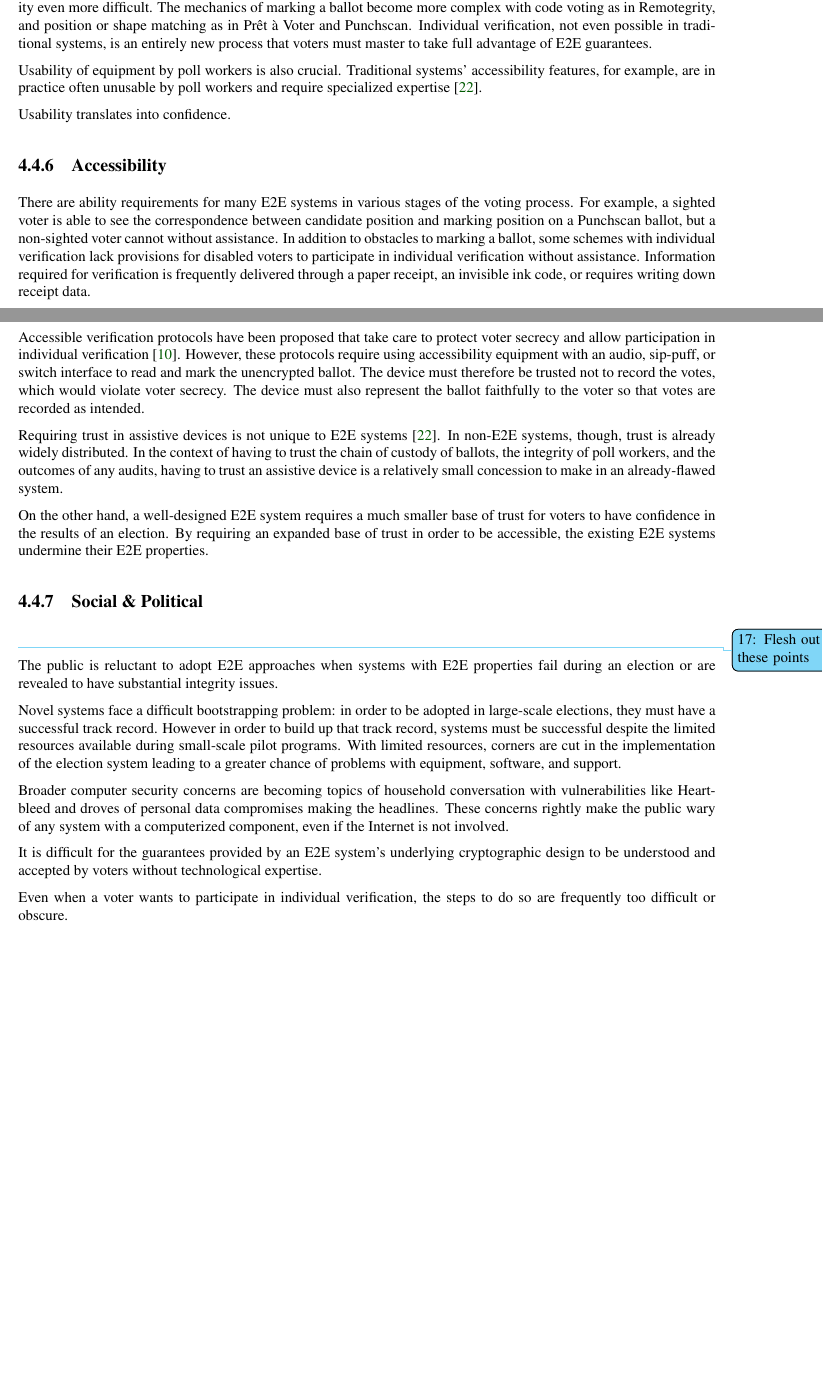
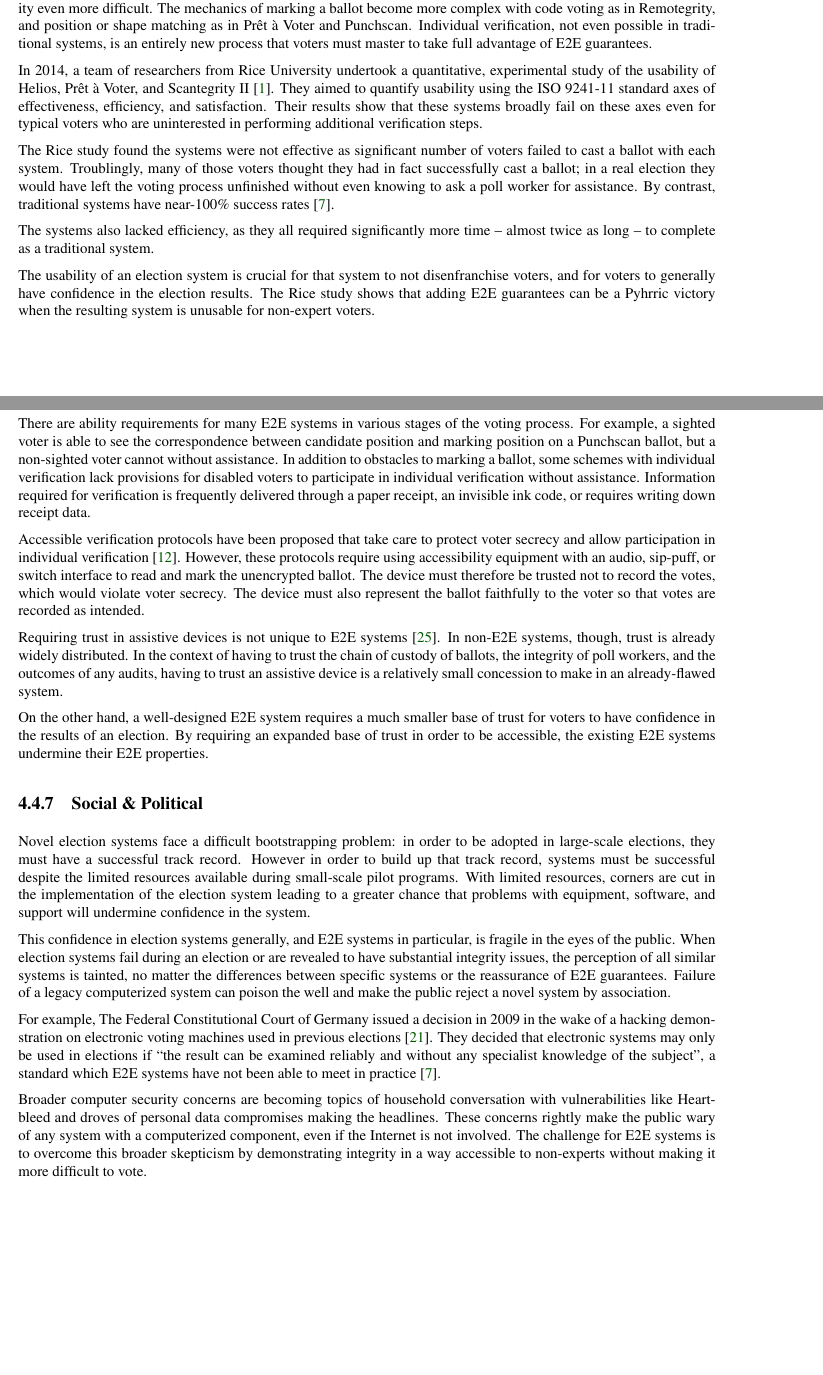
Before and after one commit to GaloisInc/e2eviv, a LaTeX thesis (report/report.tex, which reads report/bibliography.bib, report/e2e_viv_explained.tex): two parts of pages 29 and 30 of 78, joined at a grey line, cut so that both start at the same text, the shorter picture padded with empty space. The pictures show the PDF file report/report.pdf that the author committed with the source.

Commit message:
usability and politics

```diff
--- a/report/bibliography.bib
+++ b/report/bibliography.bib
@@ -433 +438,2 @@ ISSN={1556-6013},
+  year={2014}
 }
@@ -433,0 +448,6 @@ ISSN={1556-6013},
+@misc{germany2009decision,
+  title={Docket Nos. 2 BvC 3/07 \& 2 BvC 4/07},
+  author={Federal Constitutional Court of Germany},
+  howpublished={\url{https://www.bundesverfassungsgericht.de/SharedDocs/Entscheidungen/EN/2009/03/cs20090303_2bvc000307en.html}},
+  year={2009}
+}}
--- a/report/e2e_viv_explained.tex
+++ b/report/e2e_viv_explained.tex
@@ -718,8 +718,6 @@ system might be compromised with a man-in-the-middle attack.
 
 \subsection{Usability}
 
-\todoacf{Flesh out these points}
-
 Traditional election systems struggle with usability. Verifiable
 systems add more steps and complexity, making usability even more
 difficult. The mechanics of marking a ballot become more complex with
@@ -728,12 +726,31 @@ Prêt à Voter and Punchscan. Individual verification, not even possible
 in traditional systems, is an entirely new process that voters must
 master to take full advantage of E2E guarantees.
 
-Usability of equipment by poll workers is also crucial. Traditional
-systems' accessibility features, for example, are in practice often
-unusable by poll workers and require specialized
-expertise~\cite{runyan2007improving}.
+In 2014, a team of researchers from Rice University undertook a
+quantitative, experimental study of the usability of Helios, Prêt à
+Voter, and Scantegrity II~\cite{acemyan2014usability}. They aimed to
+quantify usability using the ISO 9241-11 standard axes of
+effectiveness, efficiency, and satisfaction. Their results show that
+these systems broadly fail on these axes even for typical voters who
+are uninterested in performing additional verification steps.
 
-Usability translates into confidence.
+The Rice study found the systems were not effective as significant
+number of voters failed to cast a ballot with each
+system. Troublingly, many of those voters thought they had in fact
+successfully cast a ballot; in a real election they would have left
+the voting process unfinished without even knowing to ask a poll
+worker for assistance. By contrast, traditional systems have
+near-100\% success rates~\cite{byrne2007usability}.
+
+The systems also lacked efficiency, as they all required significantly
+more time -- almost twice as long -- to complete as a traditional
+system.
+
+The usability of an election system is crucial for that system to not
+disenfranchise voters, and for voters to generally have confidence in
+the election results. The Rice study shows that adding E2E guarantees
+can be a Pyhrric victory when the resulting system is unusable for
+non-expert voters.
 
 \subsection{Accessibility}
 
@@ -771,4 +788,4 @@ accessible, the existing E2E systems undermine their E2E properties.
 
 \subsection{Social \& Political}
 
-\todoacf{Flesh out these points}
+Novel election systems face a difficult bootstrapping problem: in
@@ -775,29 +795,31 @@ accessible, the existing E2E systems undermine their E2E properties.
+available during small-scale pilot programs. With limited resources,
+corners are cut in the implementation of the election system leading
+to a greater chance that problems with equipment, software, and
+support will undermine confidence in the system.
 
-The public is reluctant to adopt E2E approaches when systems with
-E2E properties fail during an election or are revealed to have
-substantial integrity issues.
+This confidence in election systems generally, and E2E systems in
+particular, is fragile in the eyes of the public. When election
+systems fail during an election or are revealed to have substantial
+integrity issues, the perception of all similar systems is tainted, no
+matter the differences between specific systems or the reassurance of
+E2E guarantees. Failure of a legacy computerized system can poison the
+well and make the public reject a novel system by association.
 
-Novel systems face a difficult bootstrapping problem: in order to be
-adopted in large-scale elections, they must have a successful track
-record. However in order to build up that track record, systems must
-be successful despite the limited resources available during
-small-scale pilot programs. With limited resources, corners are cut in
-the implementation of the election system leading to a greater chance
-of problems with equipment, software, and support.
+For example, The Federal Constitutional Court of Germany issued a
+decision in 2009 in the wake of a hacking demonstration on electronic
+voting machines used in previous elections~\cite{germany2009decision}.
+They decided that electronic systems may only be used in elections if
+``the result can be examined reliably and without any specialist
+knowledge of the subject'', a standard which E2E systems have not been
+able to meet in practice~\cite{byrne2007usability}.
 
 Broader computer security concerns are becoming topics of household
 conversation with vulnerabilities like Heartbleed and droves of
 personal data compromises making the headlines. These concerns rightly
 make the public wary of any system with a computerized component, even
-if the Internet is not involved.
-
-It is difficult for the guarantees provided by an E2E system's
-underlying cryptographic design to be understood and accepted by
-voters without technological expertise.
-
-Even when a voter wants to participate in individual verification, the
-steps to do so are frequently too difficult or obscure.
-
+if the Internet is not involved. The challenge for E2E systems is to
+overcome this broader skepticism by demonstrating integrity in a way
+accessible to non-experts without making it more difficult to vote.
 
 %%% Local Variables:
 %%% mode: latex
```
Also changed, not shown: report/report.pdf, report/bibliography.bib (13 more changed lines), report/e2e_viv_explained.tex (3 more changed lines).
